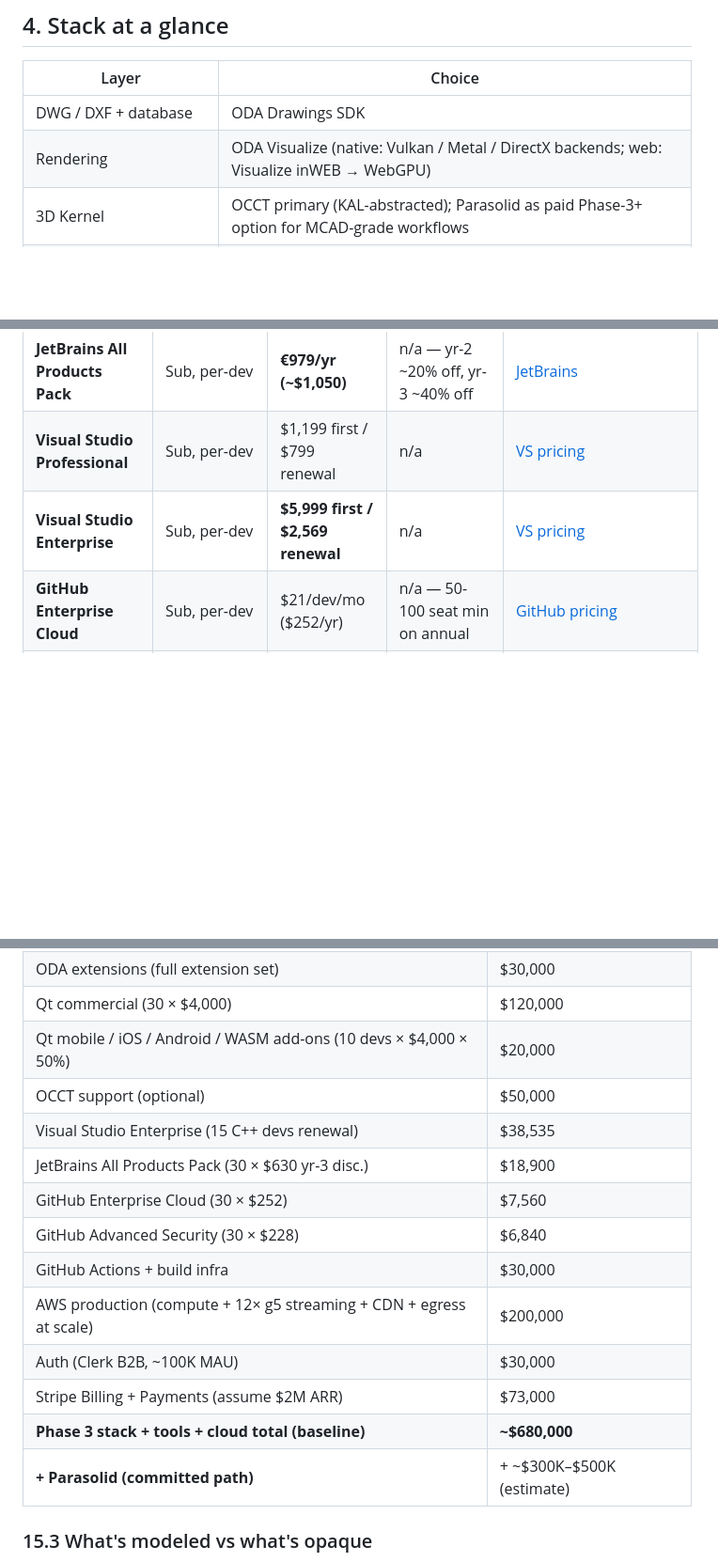
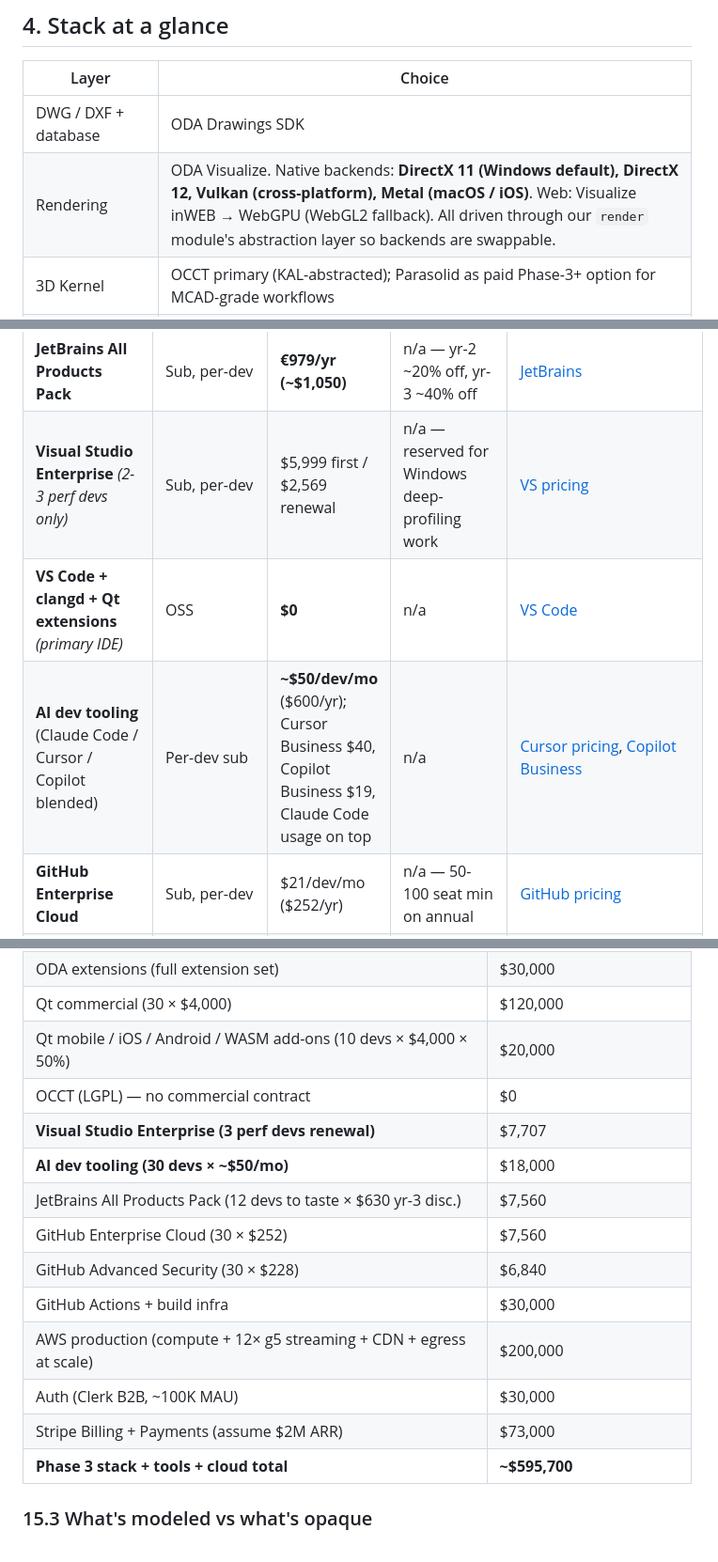
Before and after one commit to varunreddy2102/Actcad-Re-Architecture-, a Markdown page: docs/rearchitecture-plan.md, 3 parts joined by grey strips. Shown at 94% size. GitHub-like rendering; blank space fills up the shorter version.

```diff
--- a/docs/rearchitecture-plan.md
+++ b/docs/rearchitecture-plan.md
@@ -44,7 +44,7 @@ Communication: synchronous in-process calls within native; FlatBuffers over `pos
 | Layer | Choice |
 |---|---|
 | DWG / DXF + database | ODA Drawings SDK |
-| Rendering | ODA Visualize (native: Vulkan / Metal / DirectX backends; web: Visualize inWEB → WebGPU) |
+| Rendering | ODA Visualize. Native backends: **DirectX 11 (Windows default), DirectX 12, Vulkan (cross-platform), Metal (macOS / iOS)**. Web: Visualize inWEB → WebGPU (WebGL2 fallback). All driven through our `render` module's abstraction layer so backends are swappable. |
 | 3D Kernel | OCCT primary (KAL-abstracted); Parasolid as paid Phase-3+ option for MCAD-grade workflows |
 | MCAD format I/O | ODA MCAD SDK (SolidWorks / Inventor / CATIA / NX / Creo translators) — read-only initially |
 | BIM / IFC | ODA IFC SDK + BimRv / BimNw extensions |
@@ -462,8 +463,9 @@ Per-component cost data appears inline in each §11 subsection. This section rol
 | **AWS GPU — g4dn.xlarge (T4)** | On-demand | **$0.526/hr** ($4,608/yr 24×7) | n/a | [AWS GPU](https://handbook.vantage.sh/aws/reference/aws-gpu-instances/) |
 | **AWS GPU — g5.xlarge (A10G)** | On-demand | **$0.916/hr** ($8,024/yr 24×7) | n/a | [AWS G5](https://aws.amazon.com/ec2/instance-types/g5/) |
 | **JetBrains All Products Pack** | Sub, per-dev | **€979/yr (~$1,050)** | n/a — yr-2 ~20% off, yr-3 ~40% off | [JetBrains](https://www.jetbrains.com/store/) |
-| **Visual Studio Professional** | Sub, per-dev | $1,199 first / $799 renewal | n/a | [VS pricing](https://visualstudio.microsoft.com/vs/pricing/) |
-| **Visual Studio Enterprise** | Sub, per-dev | **$5,999 first / $2,569 renewal** | n/a | [VS pricing](https://visualstudio.microsoft.com/vs/pricing/) |
+| **Visual Studio Enterprise** *(2-3 perf devs only)* | Sub, per-dev | $5,999 first / $2,569 renewal | n/a — reserved for Windows deep-profiling work | [VS pricing](https://visualstudio.microsoft.com/vs/pricing/) |
+| **VS Code + clangd + Qt extensions** *(primary IDE)* | OSS | **$0** | n/a | [VS Code](https://code.visualstudio.com/) |
+| **AI dev tooling** (Claude Code / Cursor / Copilot blended) | Per-dev sub | **~$50/dev/mo** ($600/yr); Cursor Business $40, Copilot Business $19, Claude Code usage on top | n/a | [Cursor pricing](https://cursor.com/pricing), [Copilot Business](https://github.com/features/copilot) |
 | **GitHub Enterprise Cloud** | Sub, per-dev | $21/dev/mo ($252/yr) | n/a — 50-100 seat min on annual | [GitHub pricing](https://github.com/pricing) |
 | **GitHub Advanced Security** | Sub, per-dev | +$19/dev/mo ($228/yr) | n/a | [GitHub pricing](https://github.com/pricing) |
 | **GitHub Actions (standard)** | Per-minute | **$0.006/min** (2-core Linux, effective Jan 2026); 50K min/mo bundled in Enterprise Cloud | n/a | [Actions pricing](https://docs.github.com/en/billing/reference/actions-runner-pricing) |
@@ -518,17 +522,17 @@ Three scenarios sized to the engineering org in §5's phasing. **These are model
 | ODA extensions (full extension set) | $30,000 |
 | Qt commercial (30 × $4,000) | $120,000 |
 | Qt mobile / iOS / Android / WASM add-ons (10 devs × $4,000 × 50%) | $20,000 |
-| OCCT support (optional) | $50,000 |
-| Visual Studio Enterprise (15 C++ devs renewal) | $38,535 |
-| JetBrains All Products Pack (30 × $630 yr-3 disc.) | $18,900 |
+| OCCT (LGPL) — no commercial contract | $0 |
+| **Visual Studio Enterprise (3 perf devs renewal)** | $7,707 |
+| **AI dev tooling (30 devs × ~$50/mo)** | $18,000 |
+| JetBrains All Products Pack (12 devs to taste × $630 yr-3 disc.) | $7,560 |
 | GitHub Enterprise Cloud (30 × $252) | $7,560 |
 | GitHub Advanced Security (30 × $228) | $6,840 |
 | GitHub Actions + build infra | $30,000 |
 | AWS production (compute + 12× g5 streaming + CDN + egress at scale) | $200,000 |
 | Auth (Clerk B2B, ~100K MAU) | $30,000 |
 | Stripe Billing + Payments (assume $2M ARR) | $73,000 |
-| **Phase 3 stack + tools + cloud total (baseline)** | **~$680,000** |
-| **+ Parasolid (committed path)** | + ~$300K–$500K (estimate) |
+| **Phase 3 stack + tools + cloud total** | **~$595,700** |
 
 ### 15.3 What's modeled vs what's opaque
 
```
Also changed, not shown: other parts of docs/rearchitecture-plan.md (+25 -21 lines).
